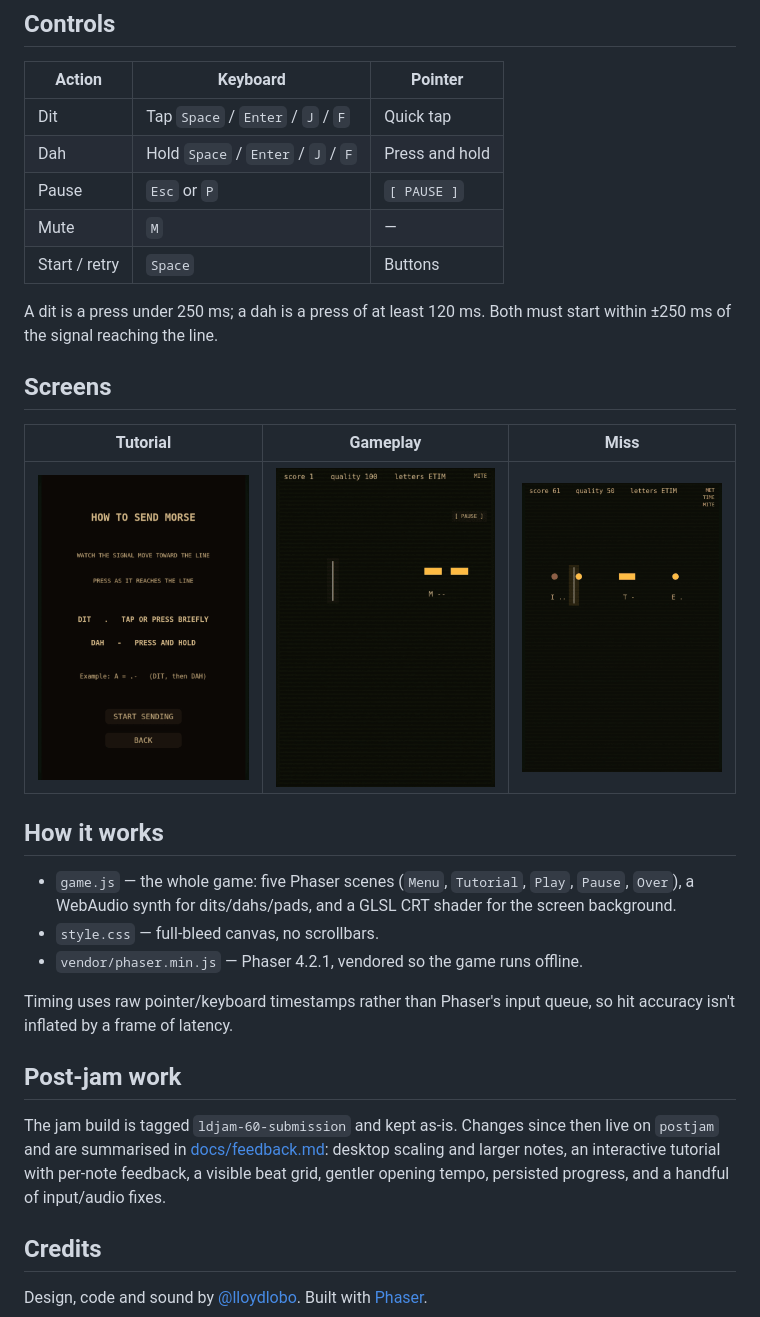
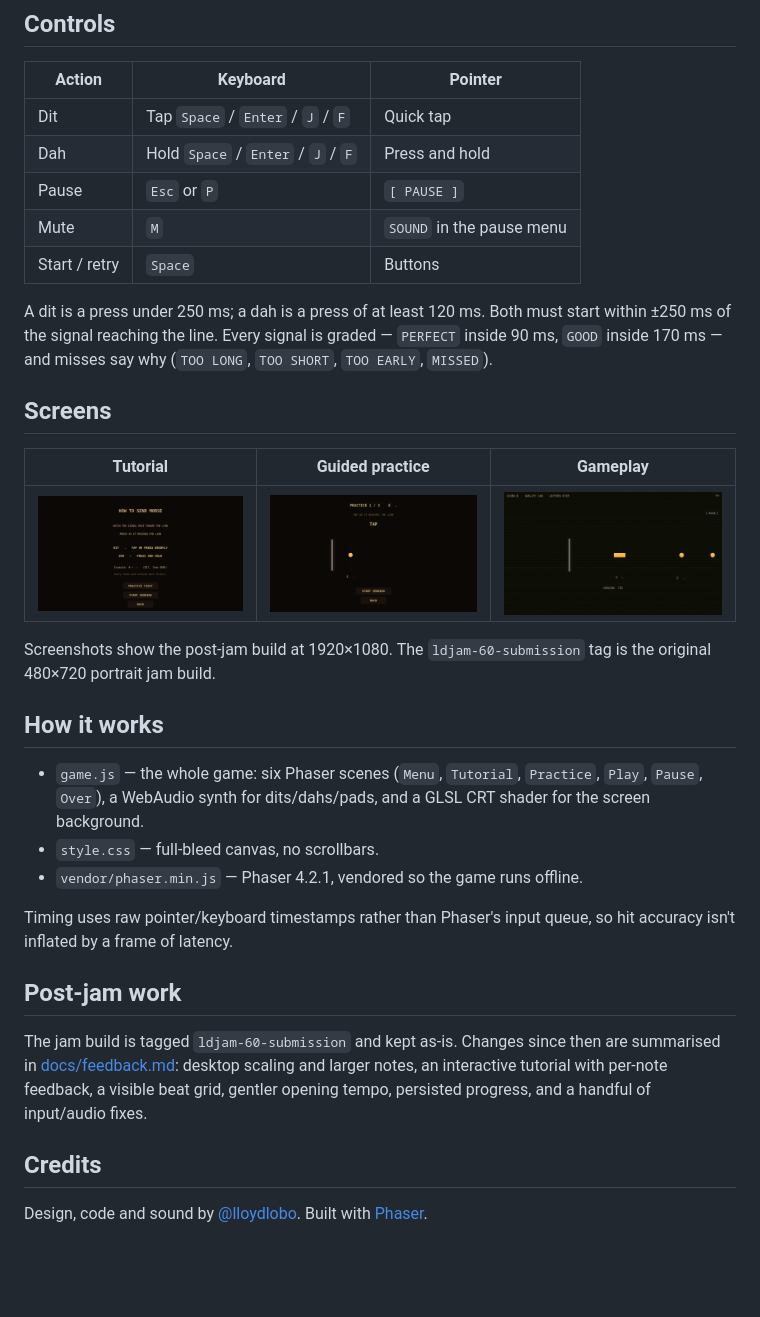
Before and after one commit to lloydlobo/the-telegraphist, a Markdown page: README.md, the part around one of its changes. Drawn GitHub-style; pictures changed too: docs/screenshots/gameplay-miss.png (deleted), docs/screenshots/gameplay.png, docs/screenshots/practice.png (added); blank space fills up the shorter version.

Commit message:
docs: refresh screenshots for the post-jam build
Regenerates menu/tutorial/gameplay at 1920x1080 and adds the practice screen. README documents grading, the beat tick and the storage-backed best score.

```diff
--- a/README.md
+++ b/README.md
@@ -31,23 +32,28 @@ phones it uses the original 480×720 portrait layout.
 | Dit | Tap `Space` / `Enter` / `J` / `F` | Quick tap |
 | Dah | Hold `Space` / `Enter` / `J` / `F` | Press and hold |
 | Pause | `Esc` or `P` | `[ PAUSE ]` |
-| Mute | `M` | — |
+| Mute | `M` | `SOUND` in the pause menu |
 | Start / retry | `Space` | Buttons |
 
 A dit is a press under 250 ms; a dah is a press of at least 120 ms. Both must
-start within ±250 ms of the signal reaching the line.
+start within ±250 ms of the signal reaching the line. Every signal is graded —
+`PERFECT` inside 90 ms, `GOOD` inside 170 ms — and misses say why
+(`TOO LONG`, `TOO SHORT`, `TOO EARLY`, `MISSED`).
 
 ## Screens
 
-| Tutorial | Gameplay | Miss |
+| Tutorial | Guided practice | Gameplay |
 | --- | --- | --- |
-| ![Tutorial](docs/screenshots/tutorial.png) | ![Gameplay](docs/screenshots/gameplay.png) | ![Miss](docs/screenshots/gameplay-miss.png) |
+| ![Tutorial](docs/screenshots/tutorial.png) | ![Practice](docs/screenshots/practice.png) | ![Gameplay](docs/screenshots/gameplay.png) |
+
+Screenshots show the post-jam build at 1920×1080. The `ldjam-60-submission` tag
+is the original 480×720 portrait jam build.
 
 ## How it works
 
-- `game.js` — the whole game: five Phaser scenes (`Menu`, `Tutorial`, `Play`,
-  `Pause`, `Over`), a WebAudio synth for dits/dahs/pads, and a GLSL CRT shader
-  for the screen background.
+- `game.js` — the whole game: six Phaser scenes (`Menu`, `Tutorial`, `Practice`,
+  `Play`, `Pause`, `Over`), a WebAudio synth for dits/dahs/pads, and a GLSL CRT
+  shader for the screen background.
 - `style.css` — full-bleed canvas, no scrollbars.
 - `vendor/phaser.min.js` — Phaser 4.2.1, vendored so the game runs offline.
 
@@ -57,10 +63,10 @@ so hit accuracy isn't inflated by a frame of latency.
 ## Post-jam work
 
 The jam build is tagged `ldjam-60-submission` and kept as-is. Changes since
-then live on `postjam` and are summarised in [docs/feedback.md](docs/feedback.md):
-desktop scaling and larger notes, an interactive tutorial with per-note
-feedback, a visible beat grid, gentler opening tempo, persisted progress, and a
-handful of input/audio fixes.
+then are summarised in [docs/feedback.md](docs/feedback.md): desktop scaling and
+larger notes, an interactive tutorial with per-note feedback, a visible beat
+grid, gentler opening tempo, persisted progress, and a handful of input/audio
+fixes.
 
 ## Credits
 
```
Also changed, not shown: other parts of README.md (+3 -2 lines), docs/screenshots/menu.png.
